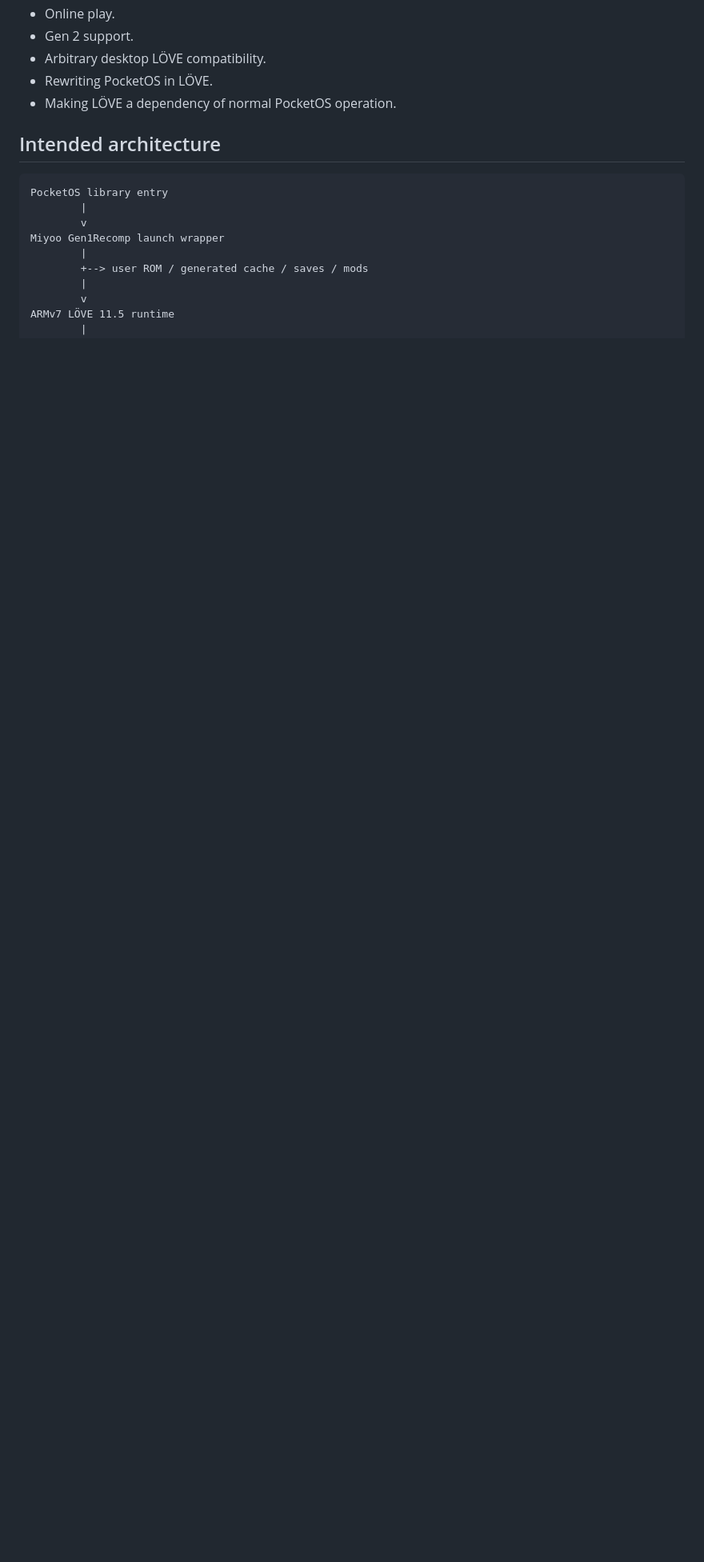
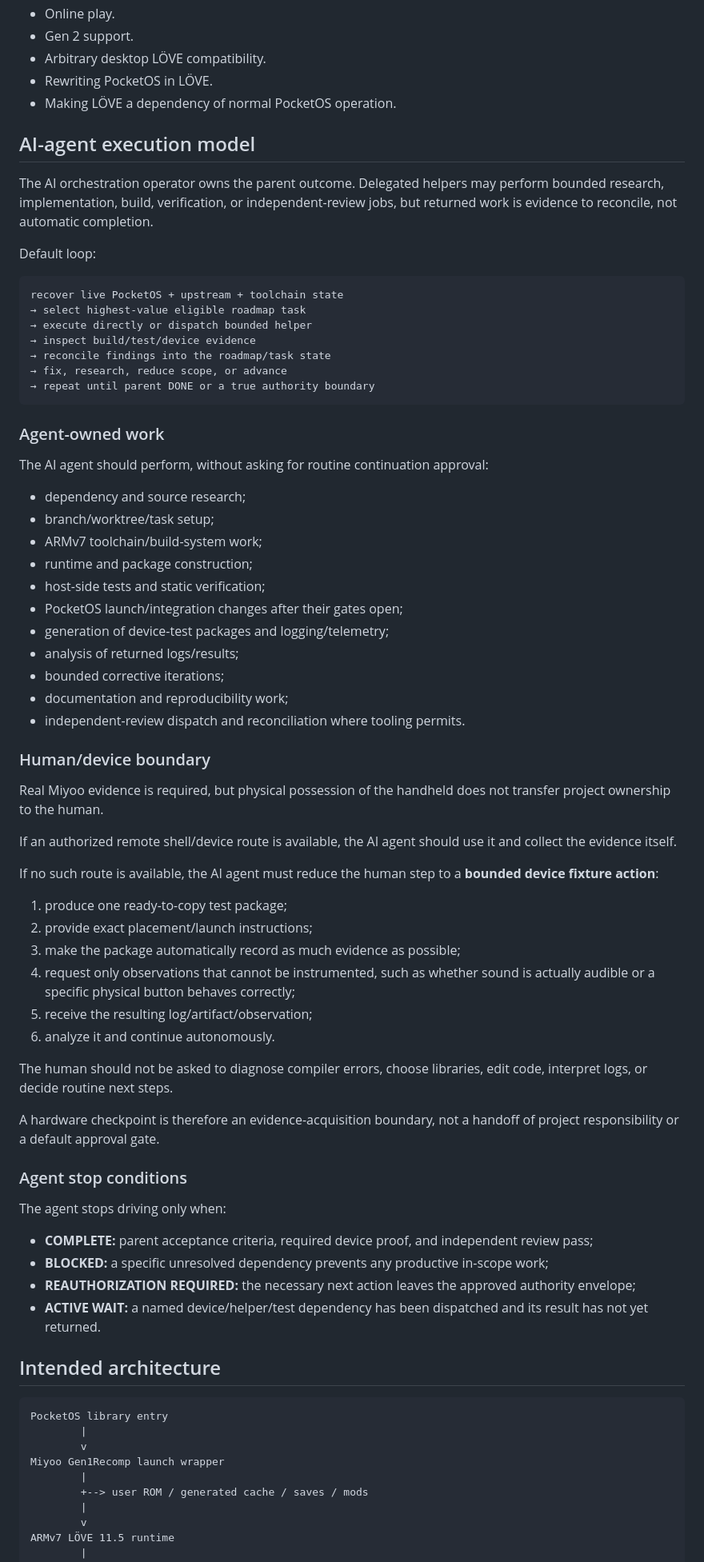
Before and after one commit to BigCatMellow/PocketOS, a Markdown page: docs/roadmap-gen1recomp-miyoo.md, the part around one of its changes. Shown at 80% size. Drawn GitHub-style; blank space fills up the shorter version.

Commit message:
docs: make Gen1Recomp roadmap agent-owned

````diff
--- a/docs/roadmap-gen1recomp-miyoo.md
+++ b/docs/roadmap-gen1recomp-miyoo.md
@@ -88,6 +92,66 @@ Checked 2026-09-19.
 - Arbitrary desktop LÖVE compatibility.
 - Rewriting PocketOS in LÖVE.
 - Making LÖVE a dependency of normal PocketOS operation.
+
+## AI-agent execution model
+
+The AI orchestration operator owns the parent outcome. Delegated helpers may perform bounded research, implementation, build, verification, or independent-review jobs, but returned work is evidence to reconcile, not automatic completion.
+
+Default loop:
+
+```text
+recover live PocketOS + upstream + toolchain state
+→ select highest-value eligible roadmap task
+→ execute directly or dispatch bounded helper
+→ inspect build/test/device evidence
+→ reconcile findings into the roadmap/task state
+→ fix, research, reduce scope, or advance
+→ repeat until parent DONE or a true authority boundary
+```
+
+### Agent-owned work
+
+The AI agent should perform, without asking for routine continuation approval:
+
+- dependency and source research;
+- branch/worktree/task setup;
+- ARMv7 toolchain/build-system work;
+- runtime and package construction;
+- host-side tests and static verification;
+- PocketOS launch/integration changes after their gates open;
+- generation of device-test packages and logging/telemetry;
+- analysis of returned logs/results;
+- bounded corrective iterations;
+- documentation and reproducibility work;
+- independent-review dispatch and reconciliation where tooling permits.
+
+### Human/device boundary
+
+Real Miyoo evidence is required, but physical possession of the handheld does not transfer project ownership to the human.
+
+If an authorized remote shell/device route is available, the AI agent should use it and collect the evidence itself.
+
+If no such route is available, the AI agent must reduce the human step to a **bounded device fixture action**:
+
+1. produce one ready-to-copy test package;
+2. provide exact placement/launch instructions;
+3. make the package automatically record as much evidence as possible;
+4. request only observations that cannot be instrumented, such as whether sound is actually audible or a specific physical button behaves correctly;
+5. receive the resulting log/artifact/observation;
+6. analyze it and continue autonomously.
+
+The human should not be asked to diagnose compiler errors, choose libraries, edit code, interpret logs, or decide routine next steps.
+
+A hardware checkpoint is therefore an evidence-acquisition boundary, not a handoff of project responsibility or a default approval gate.
+
+### Agent stop conditions
+
+The agent stops driving only when:
+
+- **COMPLETE:** parent acceptance criteria, required device proof, and independent review pass;
+- **BLOCKED:** a specific unresolved dependency prevents any productive in-scope work;
+- **REAUTHORIZATION REQUIRED:** the necessary next action leaves the approved authority envelope;
+- **ACTIVE WAIT:** a named device/helper/test dependency has been dispatched and its result has not yet returned.
 
 ## Intended architecture
 
````
Also changed, not shown: other parts of docs/roadmap-gen1recomp-miyoo.md (+52 -14 lines).
